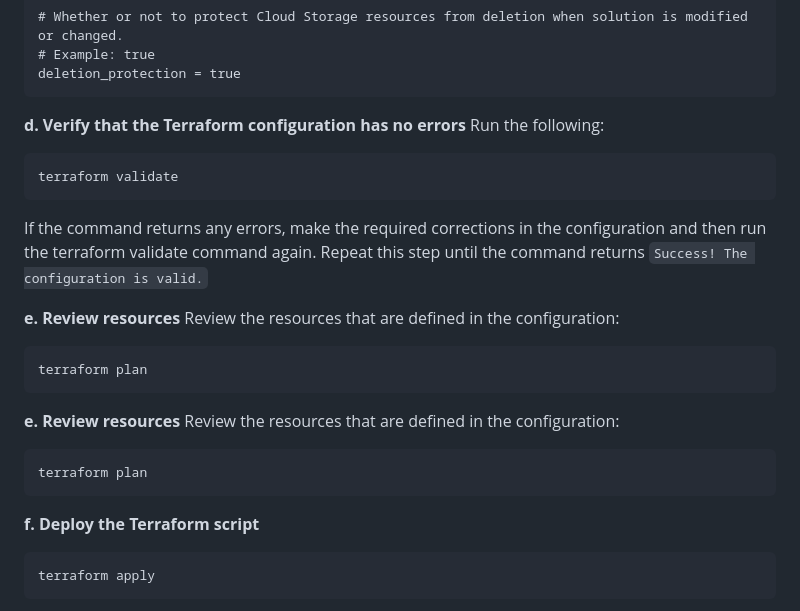
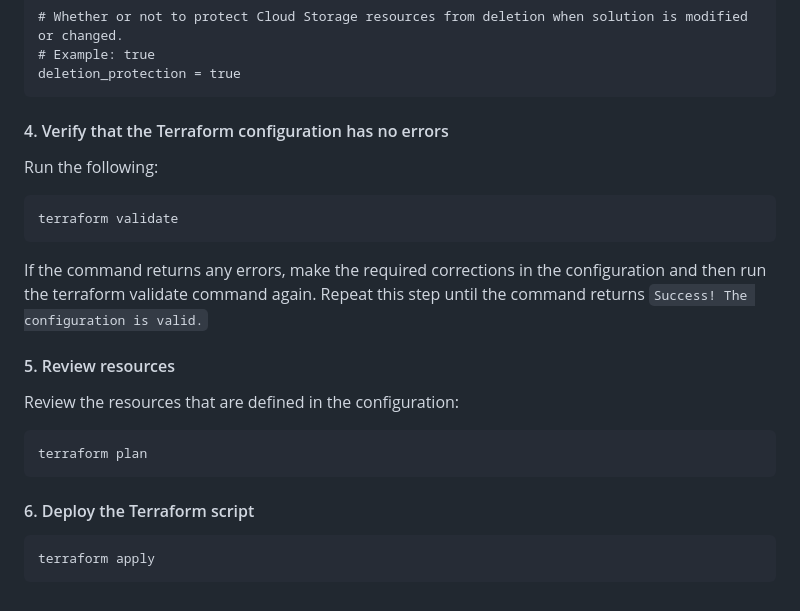
Before and after one commit to shanecglass/llms-for-email-marketing, a Markdown page: README.md, the part around one of its changes. GitHub-like rendering.

````diff
--- a/README.md
+++ b/README.md
@@ -52,27 +53,20 @@ force_destroy = false
 # Example: true
 deletion_protection = true
 ```
-**d. Verify that the Terraform configuration has no errors**
+#### 4. Verify that the Terraform configuration has no errors
 Run the following:
 ```
 terraform validate
 ```
 If the command returns any errors, make the required corrections in the configuration and then run the terraform validate command again. Repeat this step until the command returns `Success! The configuration is valid.`
 
-**e. Review resources**
+#### 5. Review resources
 Review the resources that are defined in the configuration:
 ```
 terraform plan
 ```
 
-**e. Review resources**
-Review the resources that are defined in the configuration:
-
-```
-terraform plan
-```
-
-**f. Deploy the Terraform script**
+#### 6. Deploy the Terraform script
 
 ```
 terraform apply
````
Also changed, not shown: other parts of README.md (+14 -10 lines).
